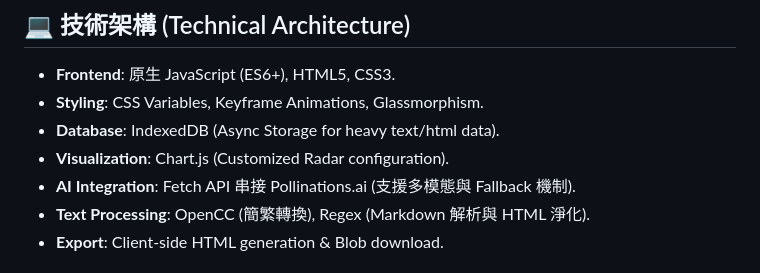
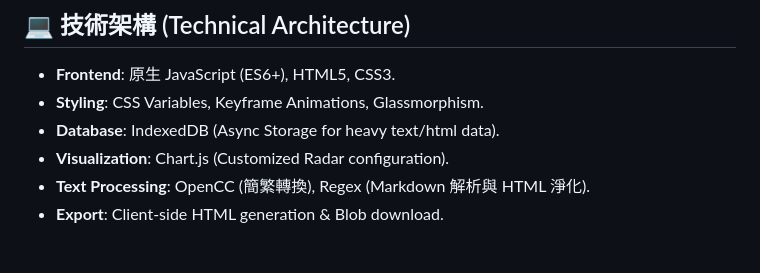
Before and after one commit to kenchan20141/AIChinese, a Markdown page: README.md, the part around the change. GitHub-like rendering.

```diff
--- a/README.md
+++ b/README.md
@@ -103,7 +103,6 @@
 *   **Styling**: CSS Variables, Keyframe Animations, Glassmorphism.
 *   **Database**: IndexedDB (Async Storage for heavy text/html data).
 *   **Visualization**: Chart.js (Customized Radar configuration).
-*   **AI Integration**: Fetch API 串接 Pollinations.ai (支援多模態與 Fallback 機制).
 *   **Text Processing**: OpenCC (簡繁轉換), Regex (Markdown 解析與 HTML 淨化).
 *   **Export**: Client-side HTML generation & Blob download.
 
```
